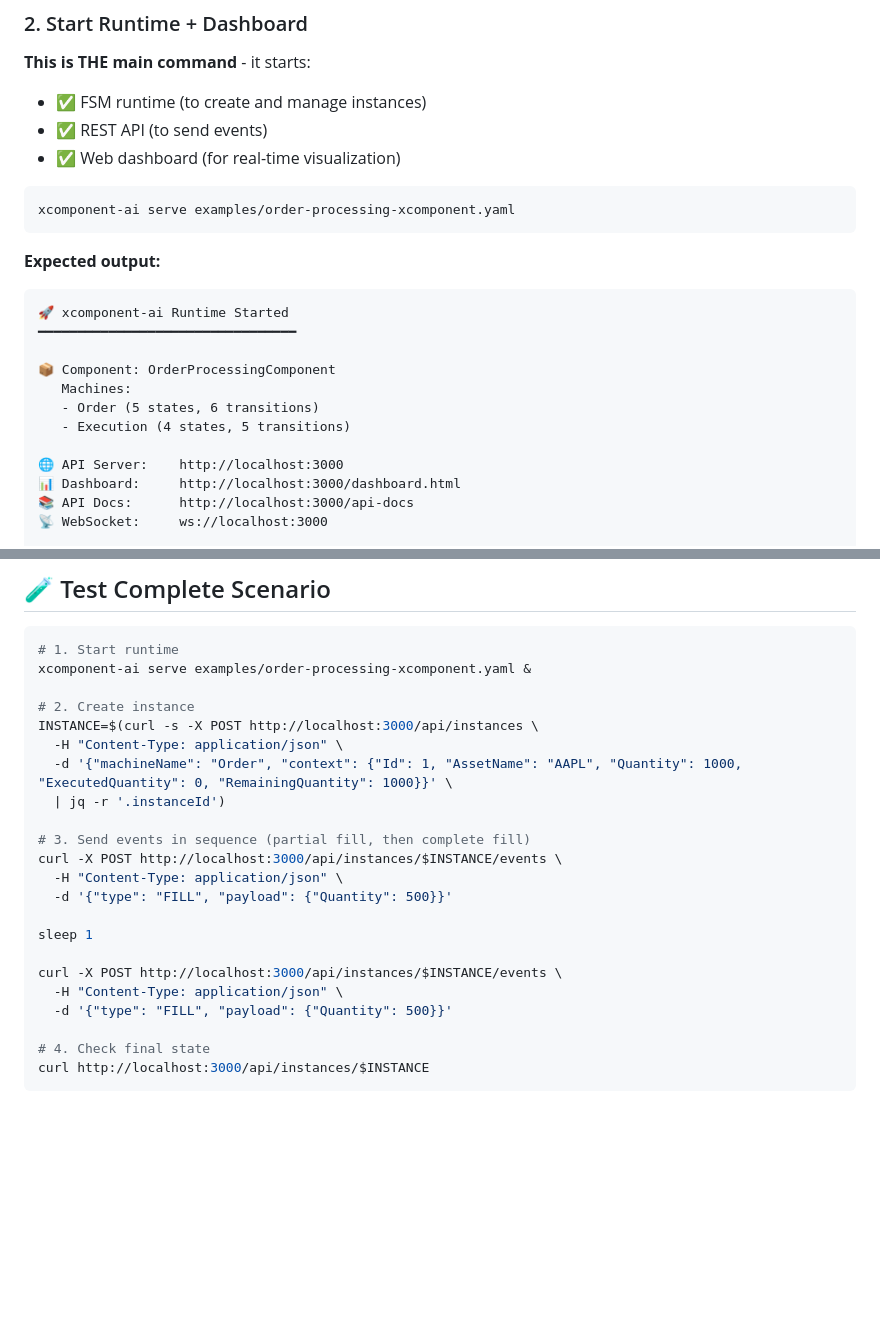
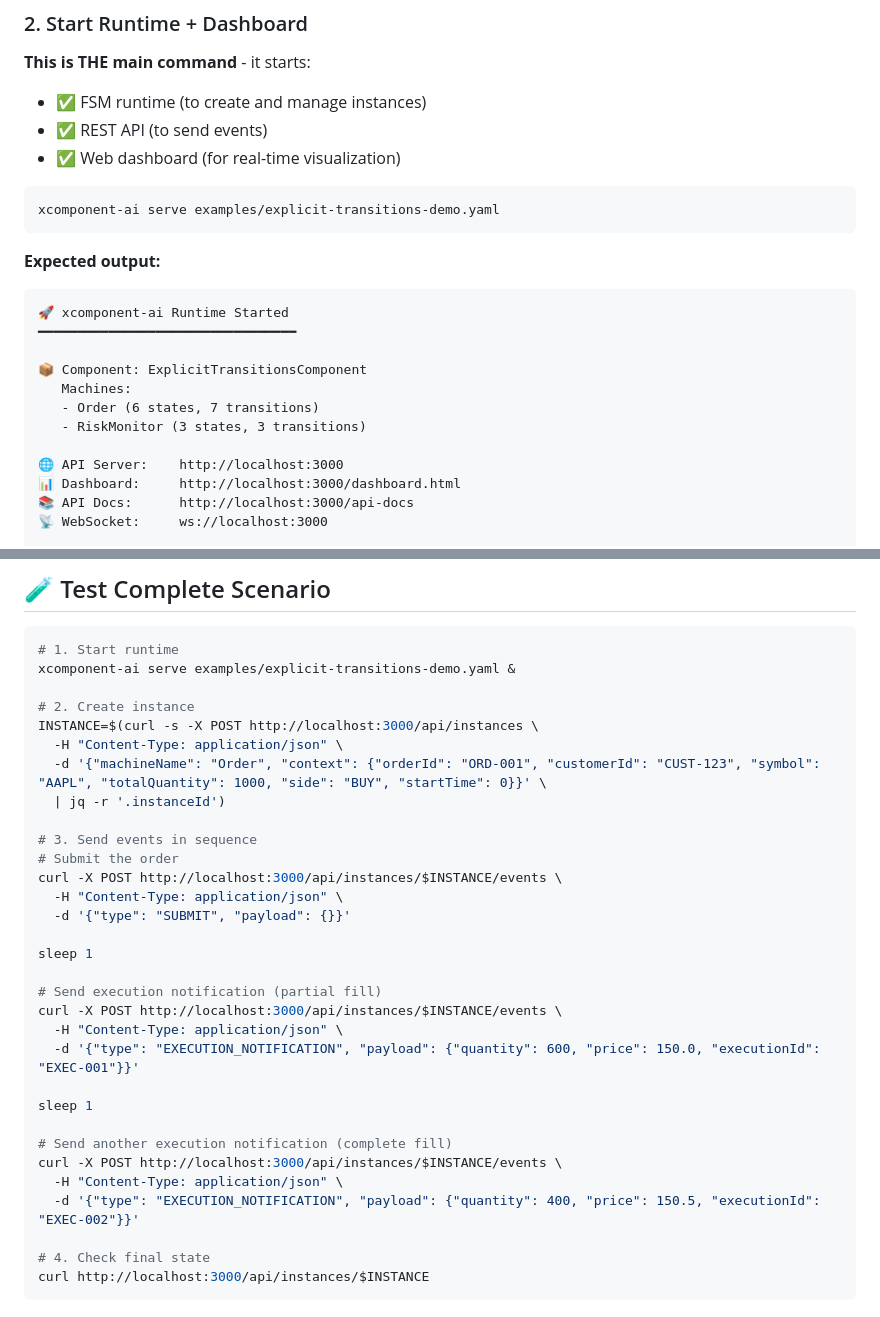
Before and after one commit to fredericcarre/xcomponent-ai, a Markdown page: QUICKSTART.md, 2 parts joined by grey strips. Rendered like a GitHub page; blank space fills up the shorter version.

````diff
--- a/QUICKSTART.md
+++ b/QUICKSTART.md
@@ -35,7 +35,7 @@ cd my-project
 - ✅ Web dashboard (for real-time visualization)
 
 ```bash
-xcomponent-ai serve examples/order-processing-xcomponent.yaml
+xcomponent-ai serve examples/explicit-transitions-demo.yaml
 ```
 
 **Expected output:**
@@ -43,10 +43,10 @@ xcomponent-ai serve examples/order-processing-xcomponent.yaml
 🚀 xcomponent-ai Runtime Started
 ━━━━━━━━━━━━━━━━━━━━━━━━━━━━━━━━━
 
-📦 Component: OrderProcessingComponent
+📦 Component: ExplicitTransitionsComponent
    Machines:
-   - Order (5 states, 6 transitions)
-   - Execution (4 states, 5 transitions)
+   - Order (6 states, 7 transitions)
+   - RiskMonitor (3 states, 3 transitions)
 
 🌐 API Server:    http://localhost:3000
 📊 Dashboard:     http://localhost:3000/dashboard.html
@@ -156,24 +158,33 @@ curl http://localhost:3000/api/components
 
 ```bash
 # 1. Start runtime
-xcomponent-ai serve examples/order-processing-xcomponent.yaml &
+xcomponent-ai serve examples/explicit-transitions-demo.yaml &
 
 # 2. Create instance
 INSTANCE=$(curl -s -X POST http://localhost:3000/api/instances \
   -H "Content-Type: application/json" \
-  -d '{"machineName": "Order", "context": {"Id": 1, "AssetName": "AAPL", "Quantity": 1000, "ExecutedQuantity": 0, "RemainingQuantity": 1000}}' \
+  -d '{"machineName": "Order", "context": {"orderId": "ORD-001", "customerId": "CUST-123", "symbol": "AAPL", "totalQuantity": 1000, "side": "BUY", "startTime": 0}}' \
   | jq -r '.instanceId')
 
-# 3. Send events in sequence (partial fill, then complete fill)
+# 3. Send events in sequence
+# Submit the order
 curl -X POST http://localhost:3000/api/instances/$INSTANCE/events \
   -H "Content-Type: application/json" \
-  -d '{"type": "FILL", "payload": {"Quantity": 500}}'
+  -d '{"type": "SUBMIT", "payload": {}}'
 
 sleep 1
 
+# Send execution notification (partial fill)
 curl -X POST http://localhost:3000/api/instances/$INSTANCE/events \
   -H "Content-Type: application/json" \
-  -d '{"type": "FILL", "payload": {"Quantity": 500}}'
+  -d '{"type": "EXECUTION_NOTIFICATION", "payload": {"quantity": 600, "price": 150.0, "executionId": "EXEC-001"}}'
+
+sleep 1
+
+# Send another execution notification (complete fill)
+curl -X POST http://localhost:3000/api/instances/$INSTANCE/events \
+  -H "Content-Type: application/json" \
+  -d '{"type": "EXECUTION_NOTIFICATION", "payload": {"quantity": 400, "price": 150.5, "executionId": "EXEC-002"}}'
 
 # 4. Check final state
 curl http://localhost:3000/api/instances/$INSTANCE
````
Also changed, not shown: other parts of QUICKSTART.md (+20 -18 lines).
